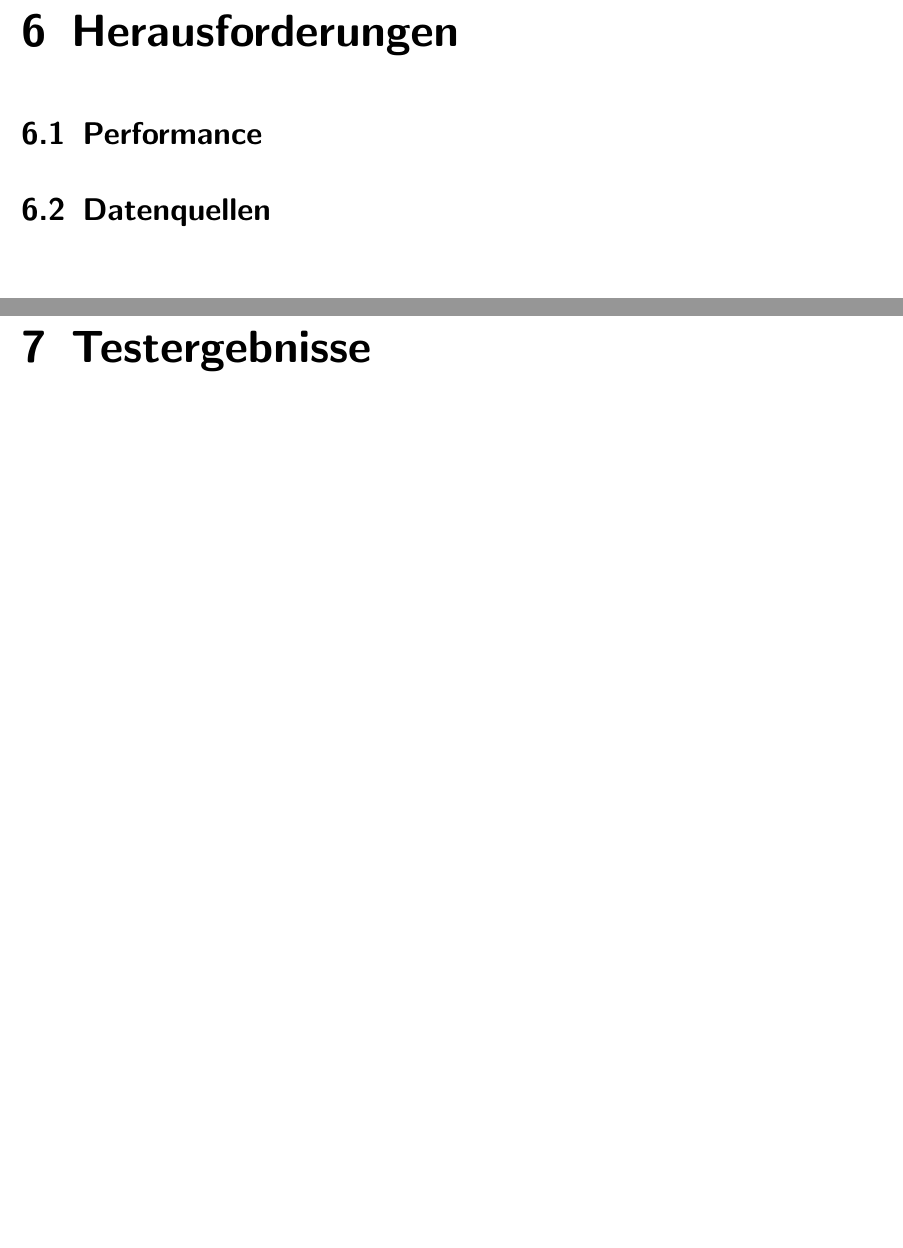
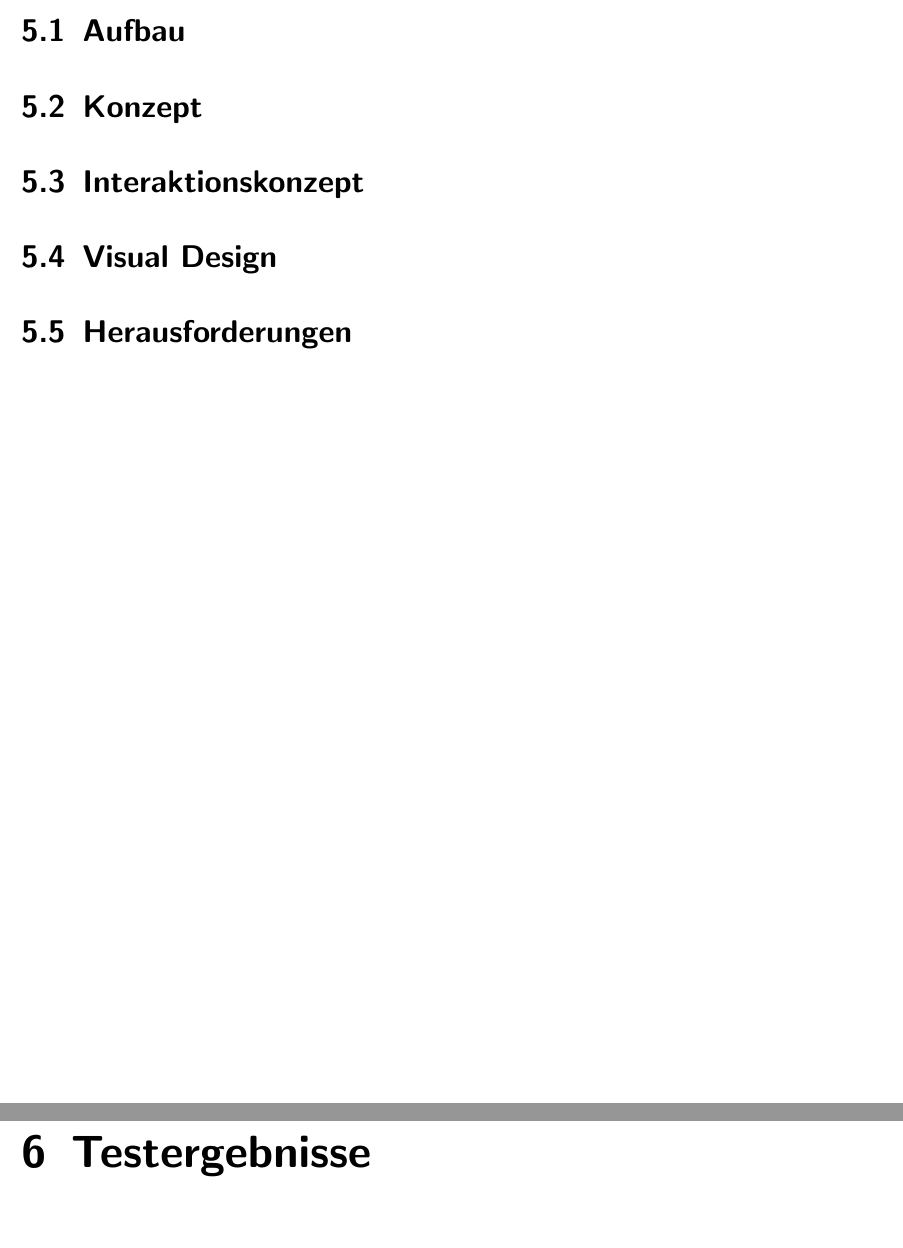
Before and after one commit to EusthEnoptEron/IMVR, a LaTeX thesis (doc/Schlussbericht/Schlussbericht.tex): two parts of pages 9 and 10 of 13 before the commit and two parts of pages 8 and 9 of 13 after it, joined at a grey line, cut at the place of the change, the shorter picture padded with empty space. Compiled offline with pdfLaTeX; the source files are stored in an older character set and shown here as Unicode.

Commit message:
Finalize structure.

```diff
--- a/doc/Schlussbericht/Schlussbericht.tex
+++ b/doc/Schlussbericht/Schlussbericht.tex
@@ -201,7 +203,9 @@
 
 \chapter{Implementation von IMVR}
+\section{Aufbau}
+\section{Konzept}
+\section{Interaktionskonzept}
+\section{Visual Design}
+\section{Herausforderungen}
 
-\chapter{Herausforderungen}
-\section{Performance}
-\section{Datenquellen}
 \chapter{Testergebnisse}
```
Also changed, not shown: doc/Schlussbericht/Schlussbericht.tex (12 more changed lines).
